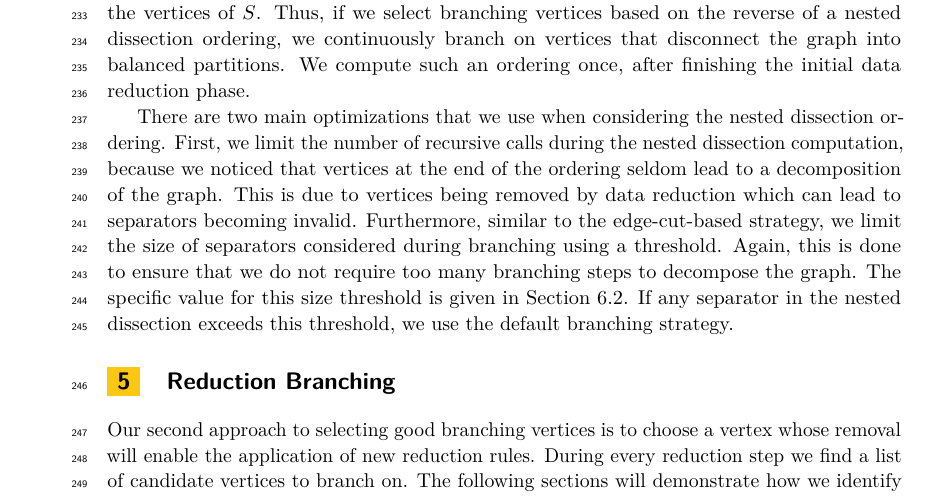
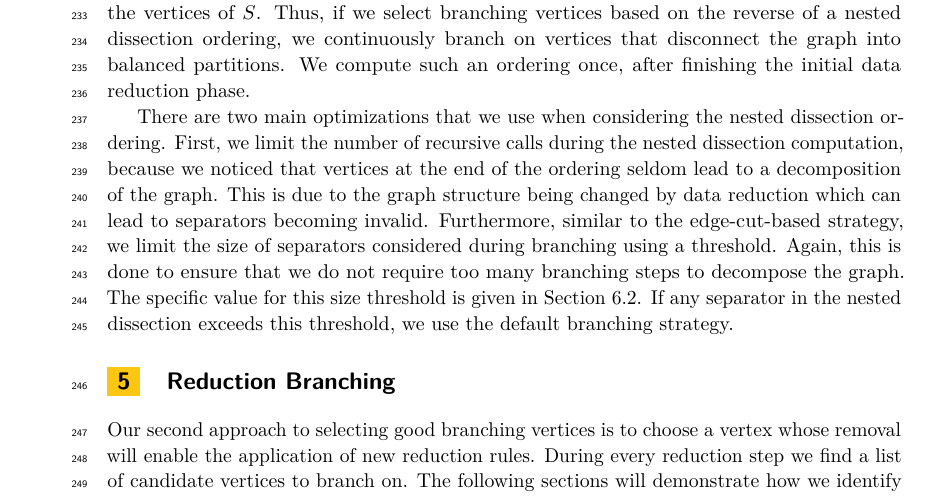
Before and after one commit to Hespian/CutBranching, a LaTeX paper (SEA_Paper/sea_branching.tex): part of page 6 of 22, cut so that both start at the same text. Compiled offline with pdfLaTeX.

Commit message:
Clarify why separators can become invalid

```diff
--- a/SEA_Paper/sea_branching.tex
+++ b/SEA_Paper/sea_branching.tex
@@ -383,7 +383,7 @@ We compute such an ordering once, after finishing the initial data reduction pha
 There are two main optimizations that we use when considering the nested dissection ordering.
 First, we limit the number of recursive calls during the nested dissection
 computation, because we noticed that vertices at the end of the ordering seldom lead to a decomposition of the graph.
-This is due to vertices being removed by data reduction which can lead to separators becoming invalid.
+This is due to the graph structure being changed by data reduction which can lead to separators becoming invalid.
 Furthermore, similar to the edge-cut-based strategy, we limit the size of
 separators considered during branching using a threshold.
 Again, this is done to ensure that we do not require too many branching steps to decompose the graph.
```
